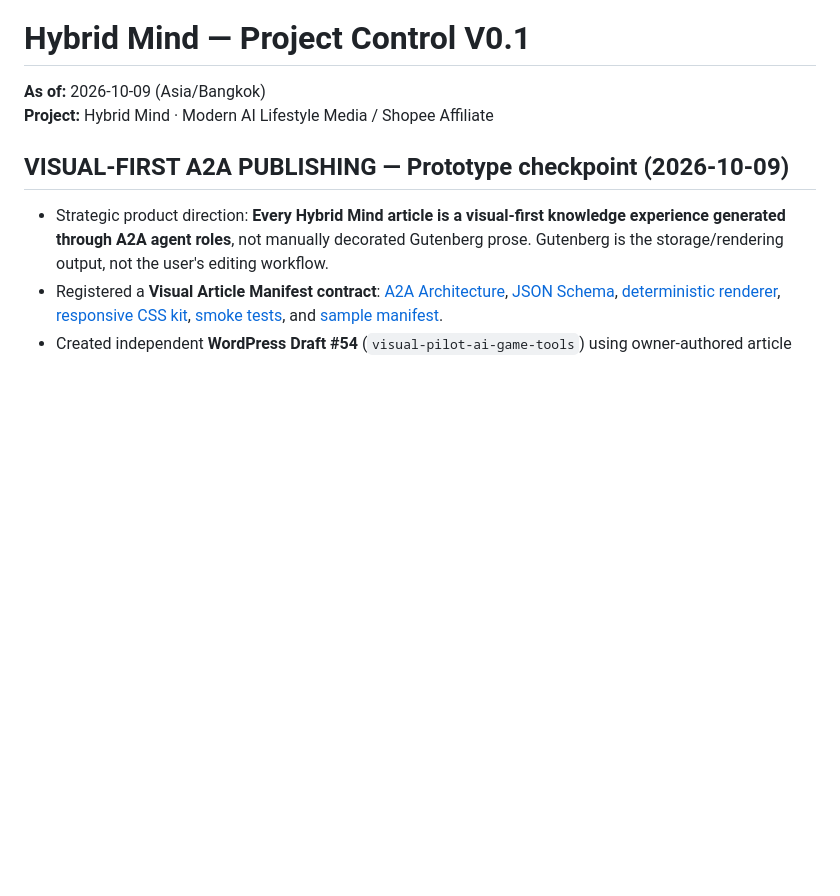
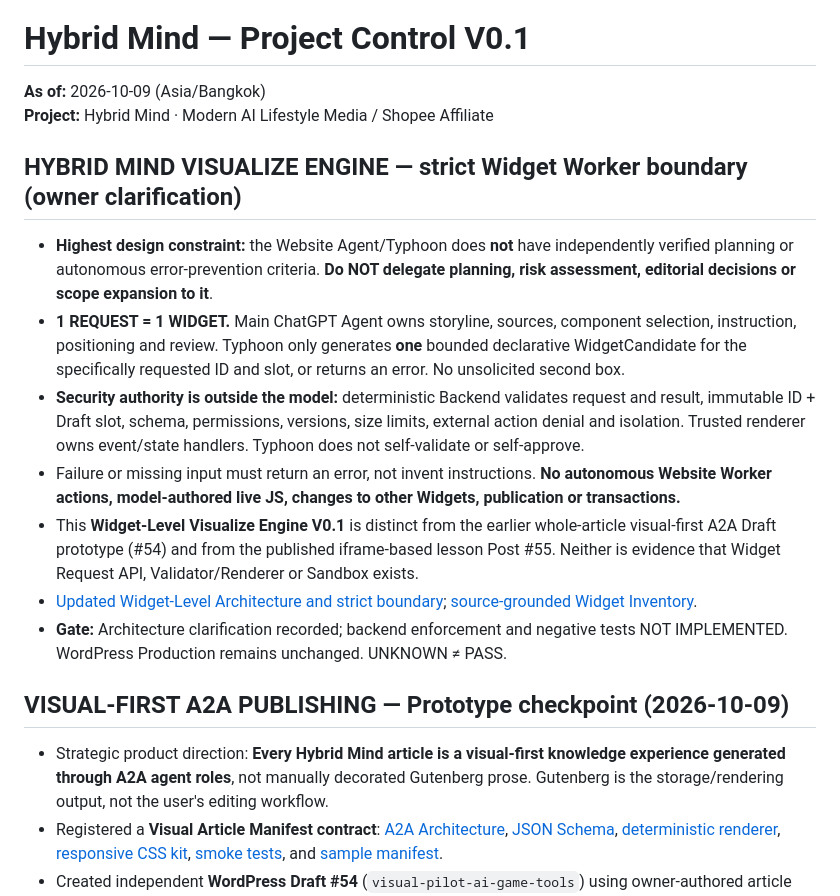
Before and after one commit to nustanakritwithai/HybridMind-, a Markdown page: docs/PROJECT_CONTROL.md, the part around the change. Rendered like a GitHub page; blank space fills up the shorter version.

Commit message:
docs: capture owner rule Typhoon website worker creates one widget only, cannot plan or self-assess

```diff
--- a/docs/PROJECT_CONTROL.md
+++ b/docs/PROJECT_CONTROL.md
@@ -2,6 +2,16 @@
 
 **As of:** 2026-10-09 (Asia/Bangkok)
 **Project:** Hybrid Mind · Modern AI Lifestyle Media / Shopee Affiliate
+
+## HYBRID MIND VISUALIZE ENGINE — strict Widget Worker boundary (owner clarification)
+
+- **Highest design constraint:** the Website Agent/Typhoon does **not** have independently verified planning or autonomous error-prevention criteria. **Do NOT delegate planning, risk assessment, editorial decisions or scope expansion to it**.
+- **1 REQUEST = 1 WIDGET.** Main ChatGPT Agent owns storyline, sources, component selection, instruction, positioning and review. Typhoon only generates **one** bounded declarative WidgetCandidate for the specifically requested ID and slot, or returns an error. No unsolicited second box.
+- **Security authority is outside the model:** deterministic Backend validates request and result, immutable ID + Draft slot, schema, permissions, versions, size limits, external action denial and isolation. Trusted renderer owns event/state handlers. Typhoon does not self-validate or self-approve.
+- Failure or missing input must return an error, not invent instructions. **No autonomous Website Worker actions, model-authored live JS, changes to other Widgets, publication or transactions.**
+- This **Widget-Level Visualize Engine V0.1** is distinct from the earlier whole-article visual-first A2A Draft prototype (#54) and from the published iframe-based lesson Post #55. Neither is evidence that Widget Request API, Validator/Renderer or Sandbox exists.
+- [Updated Widget-Level Architecture and strict boundary](visualize-engine/V0.1_ARCHITECTURE_LIMITS_PLAN_2026-10-09.md); [source-grounded Widget Inventory](visualize-engine/V0.1_WIDGET_INVENTORY_2026-10-09.md).
+- **Gate:** Architecture clarification recorded; backend enforcement and negative tests NOT IMPLEMENTED. WordPress Production remains unchanged. UNKNOWN ≠ PASS.
 
 ## VISUAL-FIRST A2A PUBLISHING — Prototype checkpoint (2026-10-09)
 
```
